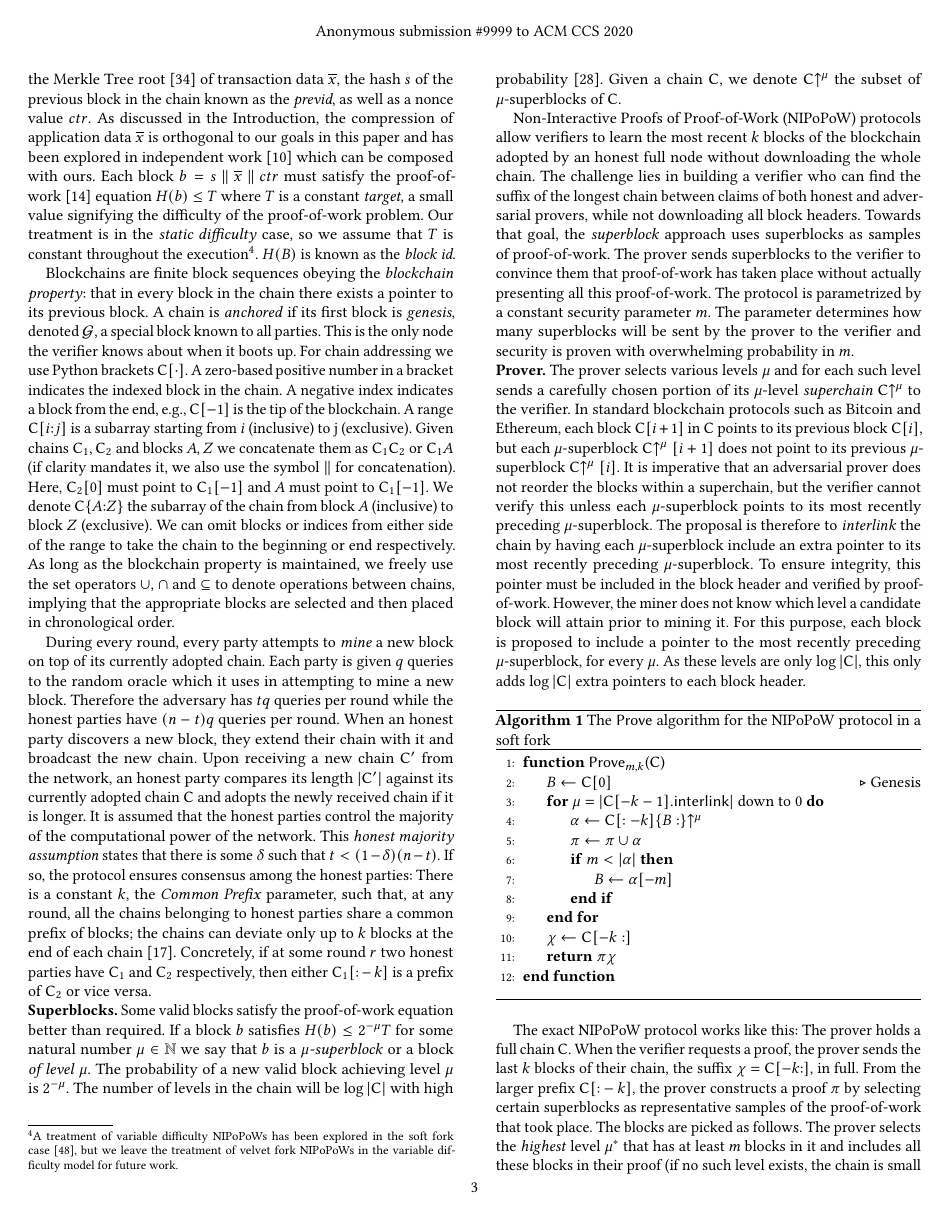
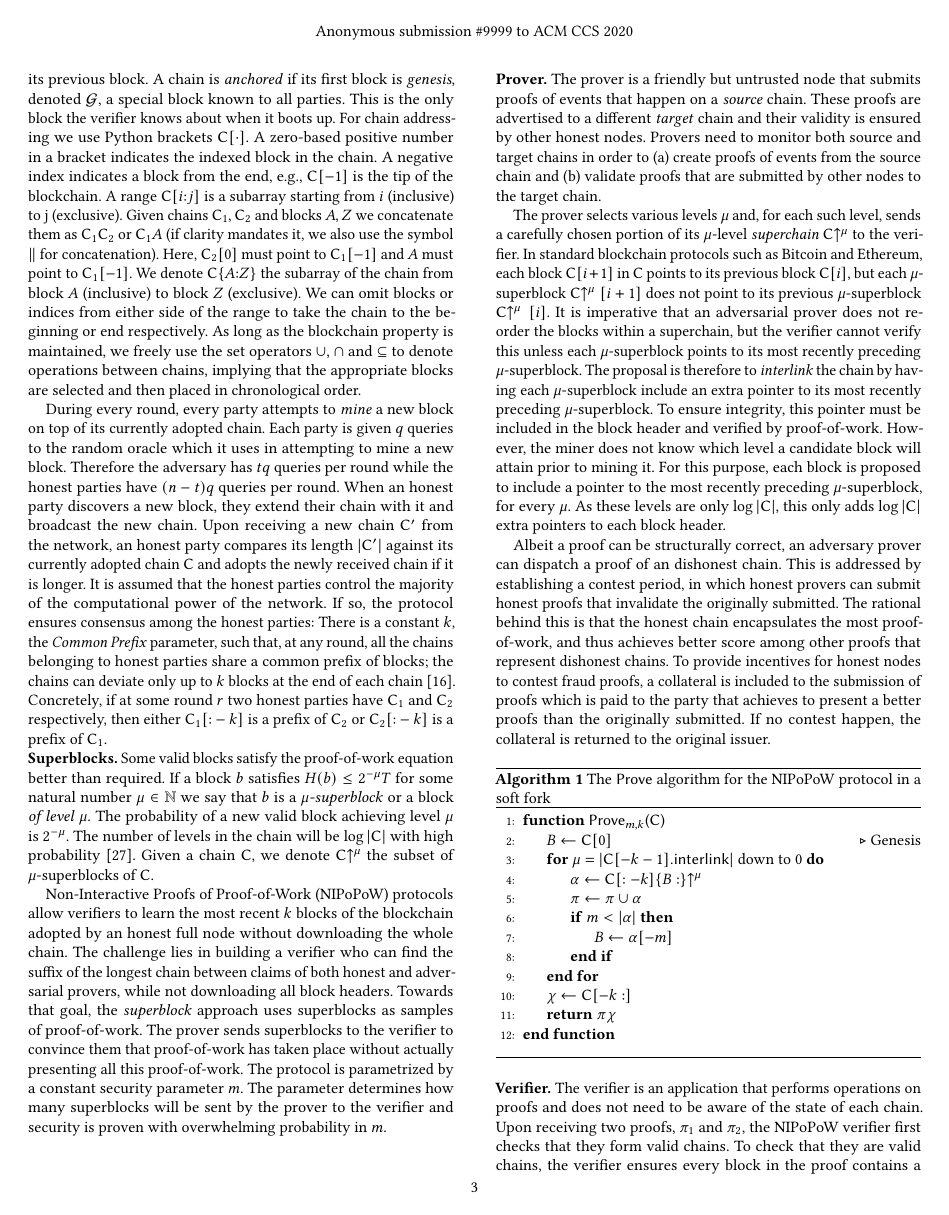
Before and after one commit to sdaveas/nipopow-verifier, a LaTeX paper (paper/paper.tex, which reads paper/sections/preliminaries.tex): page 3 of 14. Compiled offline with pdfLaTeX.

Commit message:
Update preliminaries

```diff
--- a/paper/sections/preliminaries.tex
+++ b/paper/sections/preliminaries.tex
@@ -47,7 +33,7 @@ known as the \emph{block id}.
 Blockchains are finite block sequences obeying the \emph{blockchain property}:
 that in every block in the chain there exists a pointer to its previous block. A
 chain is \emph{anchored} if its first block is \emph{genesis}, denoted $\mathcal{G}$,
-a special block known to all parties. This is the only node the verifier knows about
+a special block known to all parties. This is the only block the verifier knows about
 when it boots up. For chain addressing we use Python brackets $\chain[\cdot]$. A
 zero-based positive number in a bracket indicates the indexed block in the
 chain. A negative index indicates a block from the end, e.g., $\chain[-1]$ is
@@ -72,15 +58,14 @@ it and broadcast the new chain. Upon receiving a new chain $\chain'$ from the
 network, an honest party compares its length $|\chain'|$ against its currently
 adopted chain $\chain$ and adopts the newly received chain if it is longer. It
 is assumed that the honest parties control the majority of the computational
-power of the network. This \emph{honest majority assumption} states that there
-is some $\delta$ such that $t < (1 -  \delta)(n - t)$. If so, the protocol
+power of the network. If so, the protocol
 ensures consensus among the honest parties: There is a constant $k$, the
 \emph{Common Prefix} parameter, such that, at any round, all the chains
 belonging to honest parties share a common prefix of blocks; the chains can
 deviate only up to $k$ blocks at the end of each chain~\cite{backbone}.
 Concretely, if at some round $r$ two honest parties have $\chain_1$ and
 $\chain_2$ respectively, then either $\chain_1[{:}-k]$ is a prefix of $\chain_2$
-or vice versa.
+or $\chain_2[{:}-k]$ is a prefix of $\chain_1$.
 
 \noindent
 \textbf{Superblocks.}
@@ -104,8 +89,15 @@ proof-of-work. The protocol is parametrized by a constant security parameter
 $m$. The parameter determines how many superblocks will be sent by the prover to
 the verifier and security is proven with overwhelming probability in $m$.
 
-\noindent \textbf{Prover.} The prover selects various levels $\mu$ and for each
-such level sends a carefully chosen portion of its $\mu$-level
+\noindent \textbf{Prover.} The prover is a friendly but untrusted node that
+submits proofs of events that happen on a \emph{source} chain. These proofs are
+advertised to a different \emph{target} chain and their validity is ensured by
+other honest nodes. Provers need to monitor both source and target chains in
+order to (a) create proofs of events from the source chain and (b) validate
+proofs that are submitted by other nodes to the target chain.
+
+The prover selects various levels $\mu$ and, for each
+such level, sends a carefully chosen portion of its $\mu$-level
 \emph{superchain} $\chain\upchain^\mu$ to the verifier. In standard blockchain
 protocols such as Bitcoin and Ethereum, each block $\chain[i + 1]$ in $\chain$
 points to its previous block $\chain[i]$, but each $\mu$-superblock
@@ -123,6 +115,17 @@ preceding $\mu$-superblock, for every $\mu$.
 % as illustrated in Figure~\ref{fig.hierarchy}.
 As these levels are only $\log|\chain|$, this only adds $\log|\chain|$ extra
 pointers to each block header.
+
+Albeit a proof can be structurally correct, an adversary prover can dispatch a
+proof of an dishonest chain. This is addressed by establishing a contest
+period, in which honest provers can submit honest proofs that invalidate
+the originally submitted. The rational behind this is that the honest chain
+encapsulates the most proof-of-work, and thus achieves better score among
+other proofs that represent dishonest chains. To provide incentives for honest
+nodes to contest fraud proofs, a collateral is included to the submission of
+proofs which is paid to the party that achieves to present a better proofs than
+the originally submitted. If no contest happen, the collateral is returned to
+the original issuer.
 \input{algorithms/prelims/alg.nipopow-prover.tex}
 
 % \begin{figure}[ht]
@@ -135,11 +138,8 @@ pointers to each block header.
 %     \label{fig.hierarchy}
 % \end{figure}
 
-The exact NIPoPoW protocol works like this: The prover holds a full chain
-$\chain$. When the verifier requests a proof, the prover sends the last $k$
-blocks of their chain, the suffix $\chi = \chain[-k{:}]$, in full. From the
-larger prefix $\chain[{:}-k]$, the prover constructs a proof $\pi$ by selecting
-certain superblocks as representative samples of the proof-of-work that took
-place. The blocks are picked as follows. The prover selects the \emph{highest}
-level $\mu^*$ that has at least $m$ blocks in it and includes all these blocks
-in their proof (if no such level exists, the chain is small and can be sent in
+\noindent \textbf{Verifier.} The verifier is an application that performs
+operations on proofs and does not need to be aware of the state of each chain.
+Upon receiving two proofs, $\pi_1$ and $\pi_2$, the NIPoPoW verifier first
+checks that they form valid chains. To check that they are valid chains, the
+verifier ensures every block in the proof contains a pointer to its previous
```
Also changed, not shown: paper/sections/preliminaries.tex (91 more changed lines).
